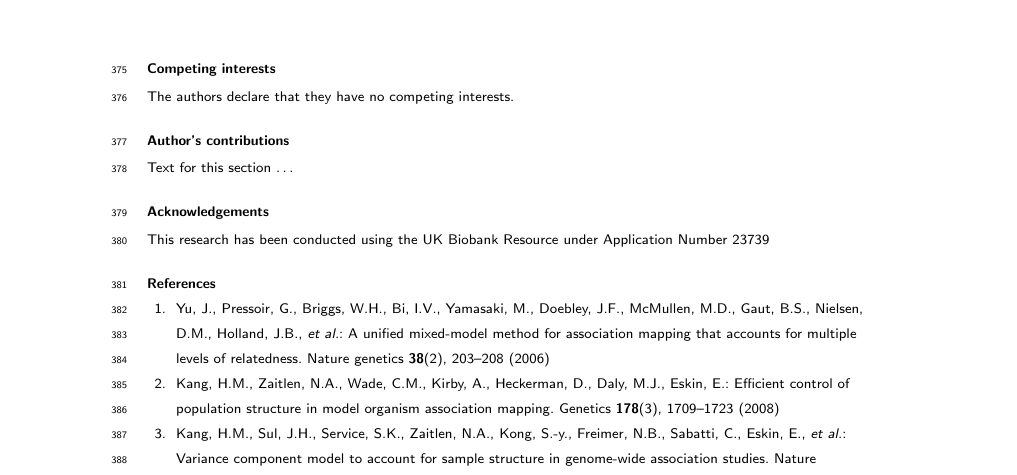
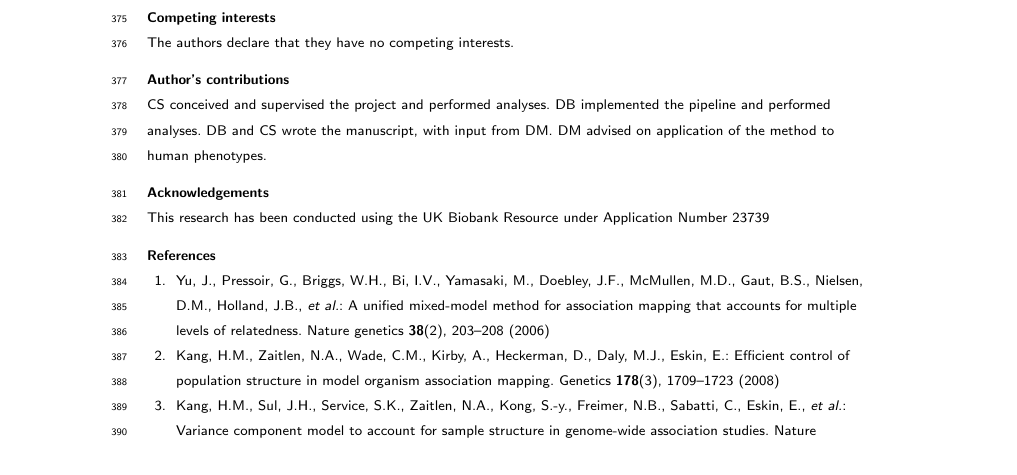
Before and after one commit to declan93/PGS-LMM, a LaTeX document (paper/PGS_LMM.tex): part of page 13 of 20, cut so that both start at the same text. Compiled offline with pdfLaTeX.

Commit message:
Dereks comments

```diff
--- a/paper/PGS_LMM.tex
+++ b/paper/PGS_LMM.tex
@@ -341,8 +341,7 @@ We repeated the phenotype prediction using the same number of SNPs (74,000) with
   The authors declare that they have no competing interests.
 
 \section*{Author's contributions}
-    Text for this section \ldots
-
+CS conceived and supervised the project and performed analyses. DB implemented the pipeline and performed analyses. DB and CS wrote the manuscript, with input from DM. DM advised on application of the method to human phenotypes.
 \section*{Acknowledgements}
   This research has been conducted using the UK Biobank Resource under Application Number 23739
 %%%%%%%%%%%%%%%%%%%%%%%%%%%%%%%%%%%%%%%%%%%%%%%%%%%%%%%%%%%%%
```
